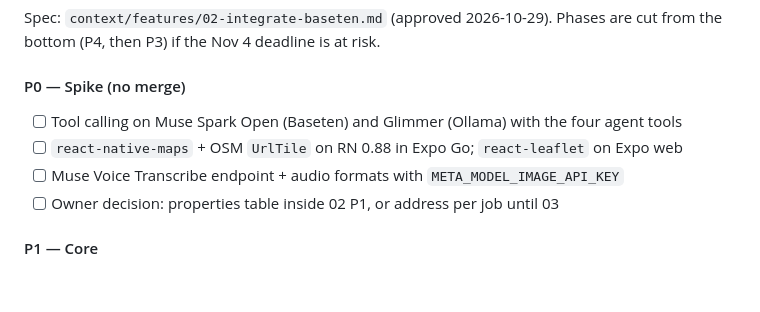
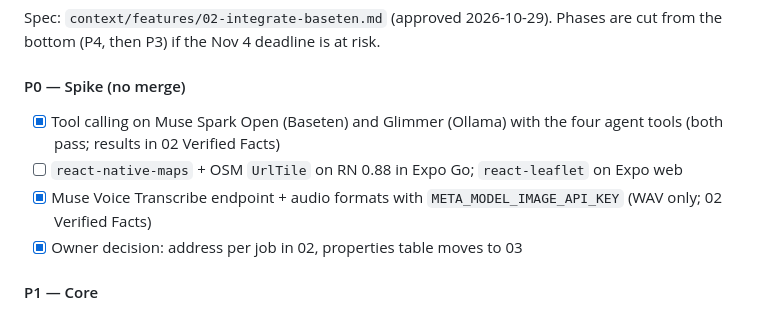
Before and after one commit to pajarraco/Sparkl, a Markdown page: context/tasks.md, the part around the change. GitHub-like rendering; blank space fills up the shorter version.

```diff
--- a/context/tasks.md
+++ b/context/tasks.md
@@ -73,10 +73,10 @@ Spec: `context/features/02-integrate-baseten.md` (approved 2026-10-29). Phases a
 
 #### P0 — Spike (no merge)
 
-- [ ] Tool calling on Muse Spark Open (Baseten) and Glimmer (Ollama) with the four agent tools
+- [x] Tool calling on Muse Spark Open (Baseten) and Glimmer (Ollama) with the four agent tools (both pass; results in 02 Verified Facts)
 - [ ] `react-native-maps` + OSM `UrlTile` on RN 0.88 in Expo Go; `react-leaflet` on Expo web
-- [ ] Muse Voice Transcribe endpoint + audio formats with `META_MODEL_IMAGE_API_KEY`
-- [ ] Owner decision: properties table inside 02 P1, or address per job until 03
+- [x] Muse Voice Transcribe endpoint + audio formats with `META_MODEL_IMAGE_API_KEY` (WAV only; 02 Verified Facts)
+- [x] Owner decision: address per job in 02, properties table moves to 03
 
 #### P1 — Core
 
```
Also changed, not shown: CHANGELOG.md (+1 -0 lines), context/features/02-integrate-baseten.md (+18 -3 lines).
